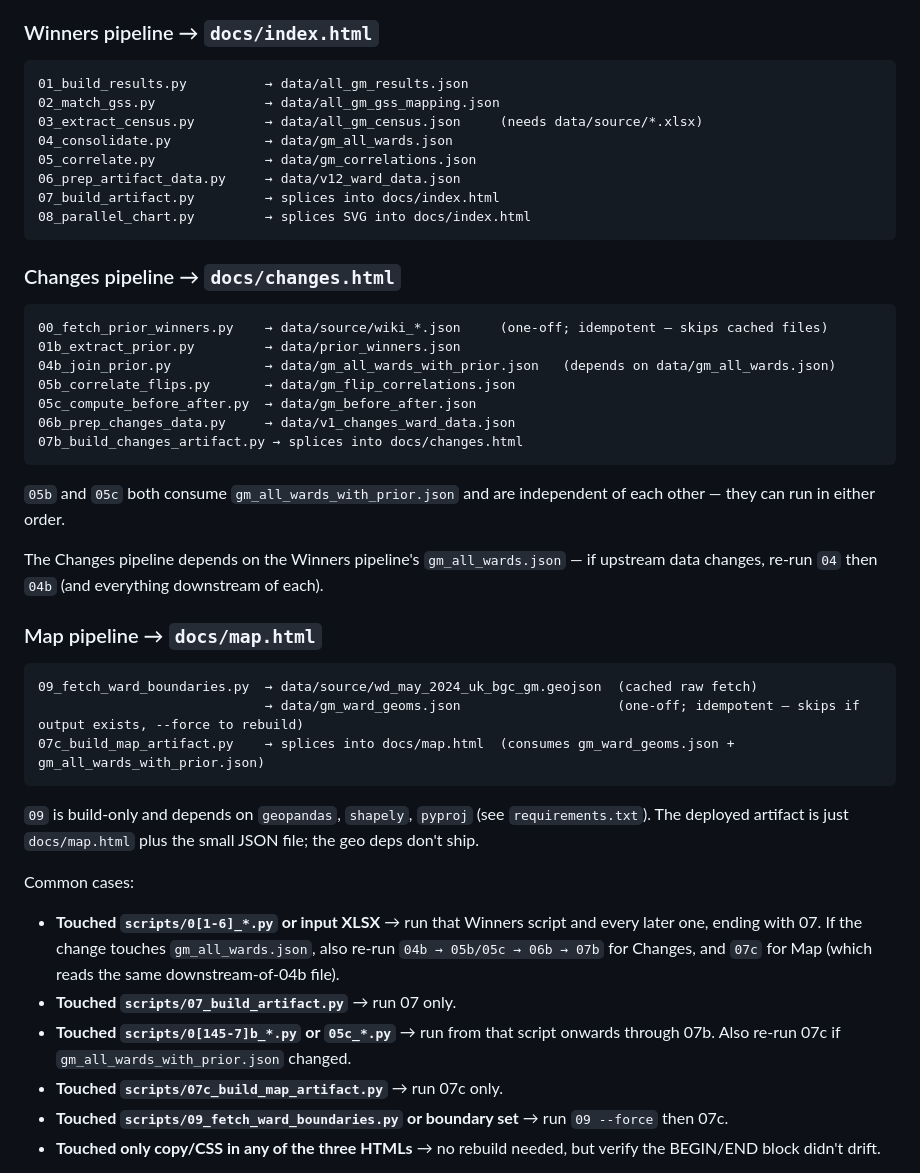
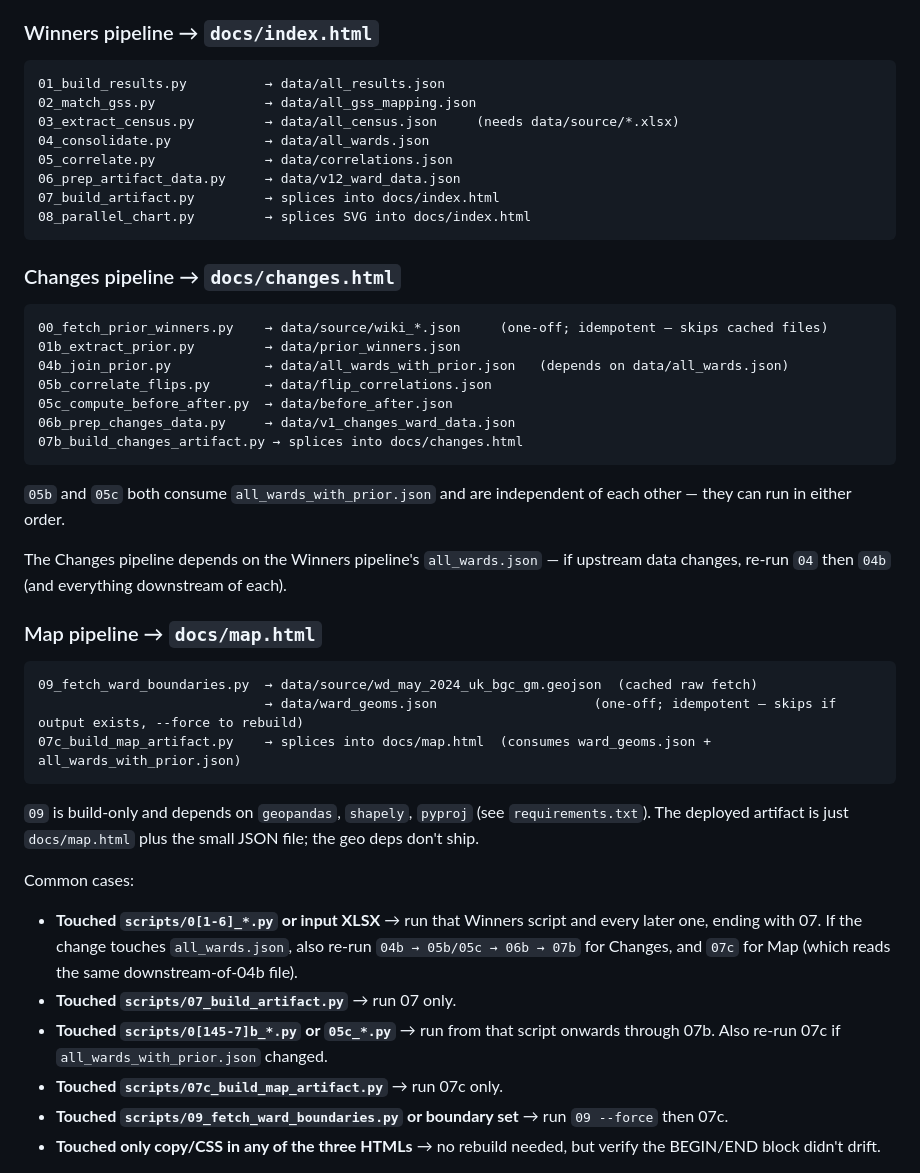
Before and after one commit to MitchellCarey/may-2026-election-correlations, a Markdown page: CLAUDE.md, the part around the change. GitHub-like rendering.

Commit message:
docs: refresh CLAUDE.md filename references after the gm_* rename
Pipeline diagrams and re-run guidance in CLAUDE.md still pointed at the
old gm_-prefixed filenames. Mechanical follow-up to the previous commit.

Co-Authored-By: Claude Opus 4.7 (1M context) <noreply@anthropic.com>

````diff
--- a/CLAUDE.md
+++ b/CLAUDE.md
@@ -47,11 +47,11 @@ Two parallel pipelines feed the two pages. Both are linear; only re-run from the
 ### Winners pipeline → `docs/index.html`
 
 ```
-01_build_results.py          → data/all_gm_results.json
-02_match_gss.py              → data/all_gm_gss_mapping.json
-03_extract_census.py         → data/all_gm_census.json     (needs data/source/*.xlsx)
-04_consolidate.py            → data/gm_all_wards.json
-05_correlate.py              → data/gm_correlations.json
+01_build_results.py          → data/all_results.json
+02_match_gss.py              → data/all_gss_mapping.json
+03_extract_census.py         → data/all_census.json     (needs data/source/*.xlsx)
+04_consolidate.py            → data/all_wards.json
+05_correlate.py              → data/correlations.json
 06_prep_artifact_data.py     → data/v12_ward_data.json
 07_build_artifact.py         → splices into docs/index.html
 08_parallel_chart.py         → splices SVG into docs/index.html
@@ -62,32 +62,32 @@ Two parallel pipelines feed the two pages. Both are linear; only re-run from the
 ```
 00_fetch_prior_winners.py    → data/source/wiki_*.json     (one-off; idempotent — skips cached files)
 01b_extract_prior.py         → data/prior_winners.json
-04b_join_prior.py            → data/gm_all_wards_with_prior.json   (depends on data/gm_all_wards.json)
-05b_correlate_flips.py       → data/gm_flip_correlations.json
-05c_compute_before_after.py  → data/gm_before_after.json
+04b_join_prior.py            → data/all_wards_with_prior.json   (depends on data/all_wards.json)
+05b_correlate_flips.py       → data/flip_correlations.json
+05c_compute_before_after.py  → data/before_after.json
 06b_prep_changes_data.py     → data/v1_changes_ward_data.json
 07b_build_changes_artifact.py → splices into docs/changes.html
 ```
 
-`05b` and `05c` both consume `gm_all_wards_with_prior.json` and are independent of each other — they can run in either order.
+`05b` and `05c` both consume `all_wards_with_prior.json` and are independent of each other — they can run in either order.
 
-The Changes pipeline depends on the Winners pipeline's `gm_all_wards.json` — if upstream data changes, re-run `04` then `04b` (and everything downstream of each).
+The Changes pipeline depends on the Winners pipeline's `all_wards.json` — if upstream data changes, re-run `04` then `04b` (and everything downstream of each).
 
 ### Map pipeline → `docs/map.html`
 
 ```
 09_fetch_ward_boundaries.py  → data/source/wd_may_2024_uk_bgc_gm.geojson  (cached raw fetch)
-                             → data/gm_ward_geoms.json                    (one-off; idempotent — skips if output exists, --force to rebuild)
-07c_build_map_artifact.py    → splices into docs/map.html  (consumes gm_ward_geoms.json + gm_all_wards_with_prior.json)
+                             → data/ward_geoms.json                    (one-off; idempotent — skips if output exists, --force to rebuild)
+07c_build_map_artifact.py    → splices into docs/map.html  (consumes ward_geoms.json + all_wards_with_prior.json)
 ```
 
 `09` is build-only and depends on `geopandas`, `shapely`, `pyproj` (see `requirements.txt`). The deployed artifact is just `docs/map.html` plus the small JSON file; the geo deps don't ship.
 
 Common cases:
 
-- **Touched `scripts/0[1-6]_*.py` or input XLSX** → run that Winners script and every later one, ending with 07. If the change touches `gm_all_wards.json`, also re-run `04b → 05b/05c → 06b → 07b` for Changes, and `07c` for Map (which reads the same downstream-of-04b file).
+- **Touched `scripts/0[1-6]_*.py` or input XLSX** → run that Winners script and every later one, ending with 07. If the change touches `all_wards.json`, also re-run `04b → 05b/05c → 06b → 07b` for Changes, and `07c` for Map (which reads the same downstream-of-04b file).
 - **Touched `scripts/07_build_artifact.py`** → run 07 only.
-- **Touched `scripts/0[145-7]b_*.py` or `05c_*.py`** → run from that script onwards through 07b. Also re-run 07c if `gm_all_wards_with_prior.json` changed.
+- **Touched `scripts/0[145-7]b_*.py` or `05c_*.py`** → run from that script onwards through 07b. Also re-run 07c if `all_wards_with_prior.json` changed.
 - **Touched `scripts/07c_build_map_artifact.py`** → run 07c only.
 - **Touched `scripts/09_fetch_ward_boundaries.py` or boundary set** → run `09 --force` then 07c.
 - **Touched only copy/CSS in any of the three HTMLs** → no rebuild needed, but verify the BEGIN/END block didn't drift.
````
